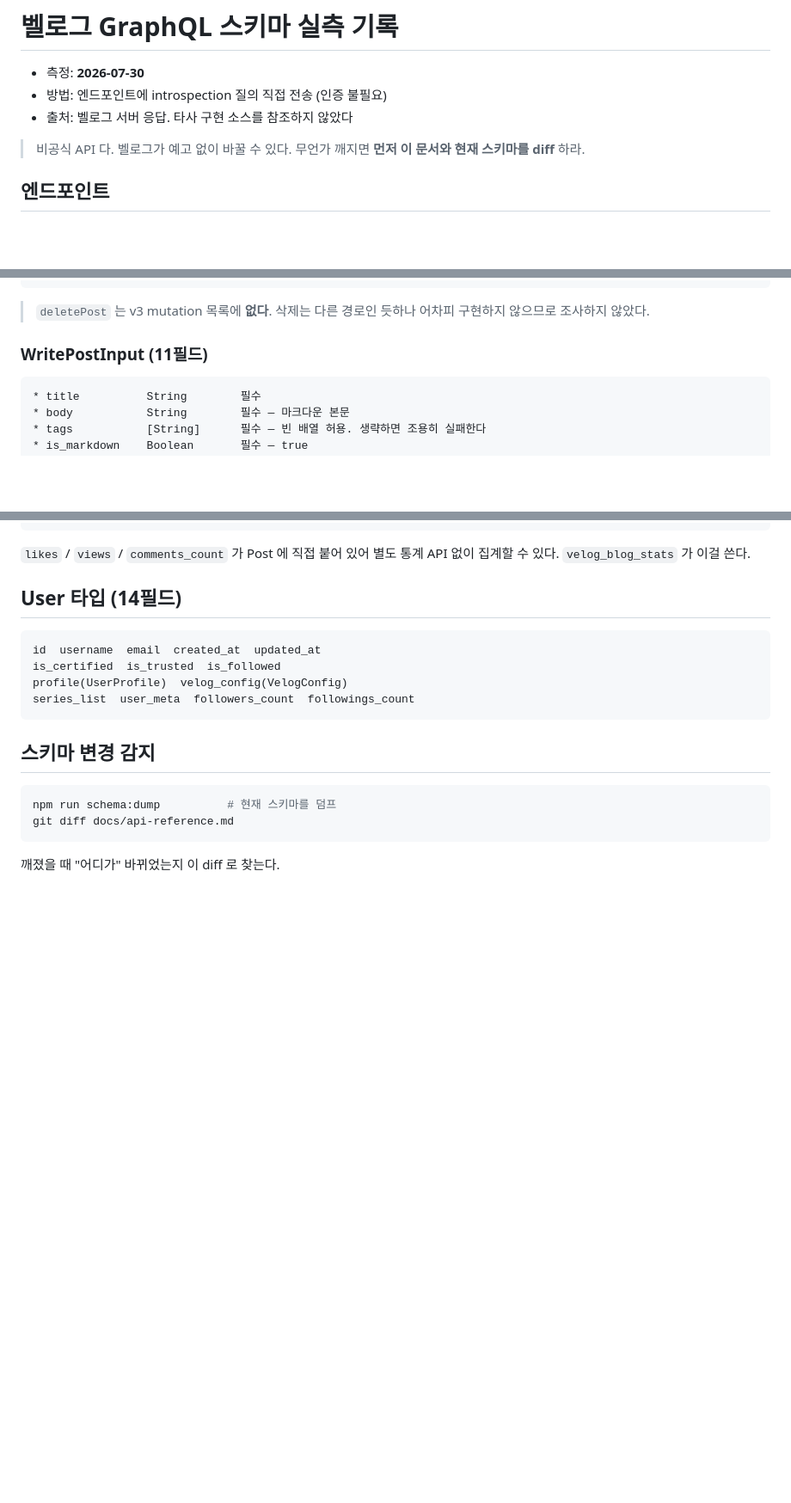
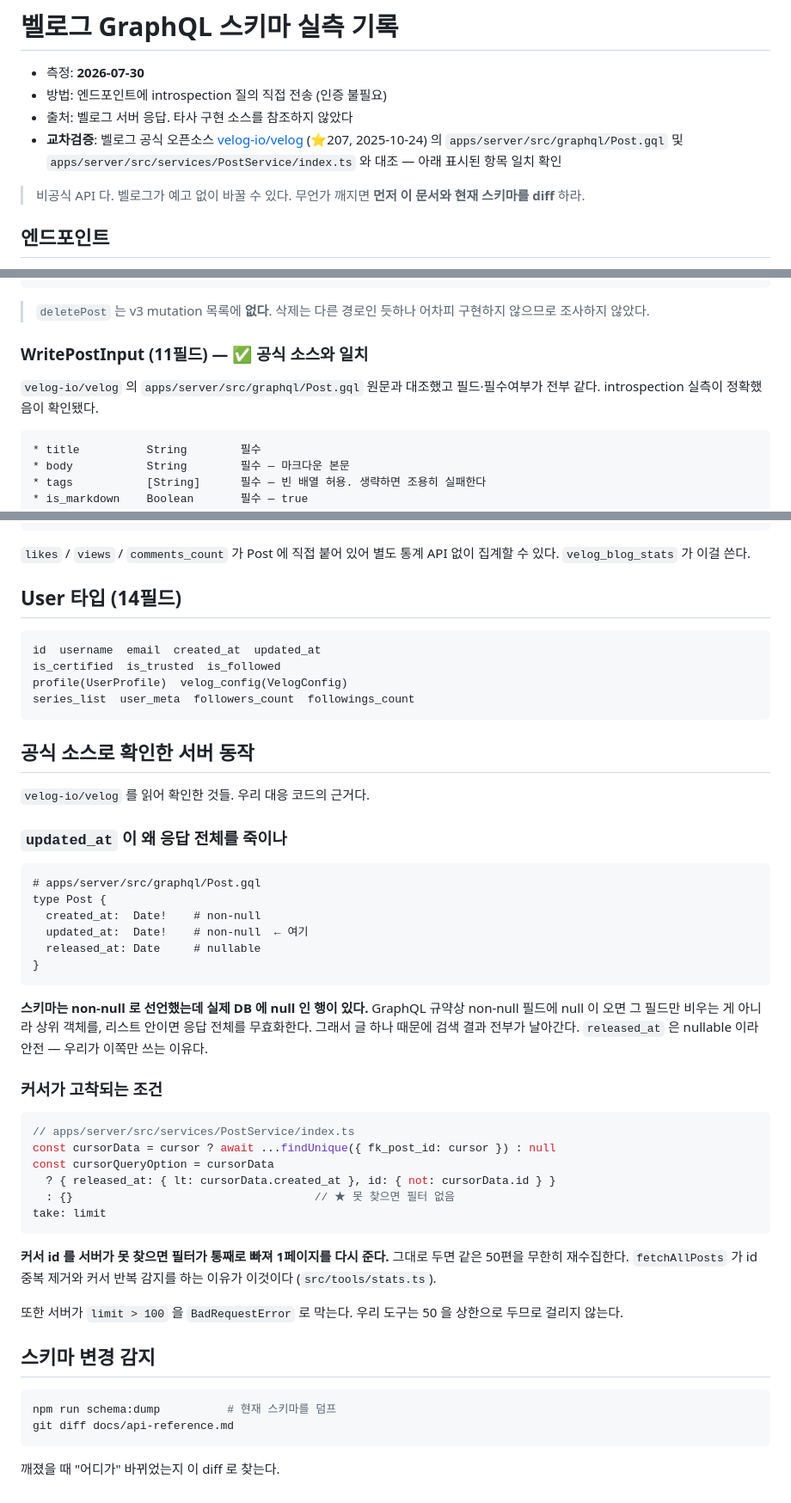
Before and after one commit to milcho0604/velog-mcp, a Markdown page: docs/api-reference.md, 3 parts joined by grey strips. Shown at 86% size. GitHub-like rendering; blank space fills up the shorter version.

Commit message:
docs: 벨로그 공식 오픈소스와 교차검증 — 실측이 맞았음을 확인
코덱스가 velog-io/velog(⭐207) 를 찾아냈고 나도 같이 대조했다. 로컬 실측만
믿지 않고 원본 구현으로 확인한 결과 세 가지가 확정됐다.

① WritePostInput 11필드가 공식 Post.gql 과 완전 일치. introspection 실측이 정확.

② updated_at 이 왜 응답 '전체'를 죽이는지 규명. 공식 스키마가 Date! 로 선언했는데
   실제 DB에 null 행이 있다. GraphQL 규약상 non-null 에 null 이 오면 상위 객체를
   무효화하고 리스트 안이면 응답 전체가 날아간다 — 글 하나가 검색 결과 전부를
   죽이는 이유. released_at 은 Date(nullable) 라 안전하고, 우리가 이쪽만 쓴 게 맞았다.

③ ★D2 수정의 근거를 원본에서 확인. PostService 커서 처리가
     cursorData ? {released_at:{lt:...}, id:{not:...}} : {}
   로, 커서 id 를 못 찾으면 필터가 통째로 빠져 1페이지를 다시 준다. 무한 재수집이
   추측이 아니라 구현상 실재하는 경로였다. 중복제거+커서반복감지가 정당화됨.
   덤으로 서버가 limit>100 을 BadRequestError 로 막는 것도 확인(우리 상한 50, 무관).

````diff
--- a/docs/api-reference.md
+++ b/docs/api-reference.md
@@ -3,6 +3,9 @@
 - 측정: **2026-07-30**
 - 방법: 엔드포인트에 introspection 질의 직접 전송 (인증 불필요)
 - 출처: 벨로그 서버 응답. 타사 구현 소스를 참조하지 않았다
+- **교차검증**: 벨로그 공식 오픈소스 [velog-io/velog](https://github.com/velog-io/velog)
+  (⭐207, 2025-10-24) 의 `apps/server/src/graphql/Post.gql` 및
+  `apps/server/src/services/PostService/index.ts` 와 대조 — 아래 표시된 항목 일치 확인
 
 > 비공식 API 다. 벨로그가 예고 없이 바꿀 수 있다.
 > 무언가 깨지면 **먼저 이 문서와 현재 스키마를 diff** 하라.
@@ -68,7 +71,10 @@ Cookie: access_token=<...>; refresh_token=<...>
 > `deletePost` 는 v3 mutation 목록에 **없다**. 삭제는 다른 경로인 듯하나
 > 어차피 구현하지 않으므로 조사하지 않았다.
 
-### WritePostInput (11필드)
+### WritePostInput (11필드) — ✅ 공식 소스와 일치
+
+`velog-io/velog` 의 `apps/server/src/graphql/Post.gql` 원문과 대조했고 필드·필수여부가
+전부 같다. introspection 실측이 정확했음이 확인됐다.
 
 ```
 * title          String        필수
@@ -153,6 +159,44 @@ profile(UserProfile)  velog_config(VelogConfig)
 series_list  user_meta  followers_count  followings_count
 ```
 
+## 공식 소스로 확인한 서버 동작
+
+`velog-io/velog` 를 읽어 확인한 것들. 우리 대응 코드의 근거다.
+
+### `updated_at` 이 왜 응답 전체를 죽이나
+
+```graphql
+# apps/server/src/graphql/Post.gql
+type Post {
+  created_at:  Date!    # non-null
+  updated_at:  Date!    # non-null  ← 여기
+  released_at: Date     # nullable
+}
+```
+
+**스키마는 non-null 로 선언했는데 실제 DB 에 null 인 행이 있다.** GraphQL 규약상
+non-null 필드에 null 이 오면 그 필드만 비우는 게 아니라 상위 객체를, 리스트 안이면
+응답 전체를 무효화한다. 그래서 글 하나 때문에 검색 결과 전부가 날아간다.
+`released_at` 은 nullable 이라 안전 — 우리가 이쪽만 쓰는 이유다.
+
+### 커서가 고착되는 조건
+
+```ts
+// apps/server/src/services/PostService/index.ts
+const cursorData = cursor ? await ...findUnique({ fk_post_id: cursor }) : null
+const cursorQueryOption = cursorData
+  ? { released_at: { lt: cursorData.created_at }, id: { not: cursorData.id } }
+  : {}                                    // ★ 못 찾으면 필터 없음
+take: limit
+```
+
+**커서 id 를 서버가 못 찾으면 필터가 통째로 빠져 1페이지를 다시 준다.**
+그대로 두면 같은 50편을 무한히 재수집한다. `fetchAllPosts` 가 id 중복 제거와
+커서 반복 감지를 하는 이유가 이것이다 (`src/tools/stats.ts`).
+
+또한 서버가 `limit > 100` 을 `BadRequestError` 로 막는다. 우리 도구는 50 을
+상한으로 두므로 걸리지 않는다.
+
 ## 스키마 변경 감지
 
 ```bash
````
